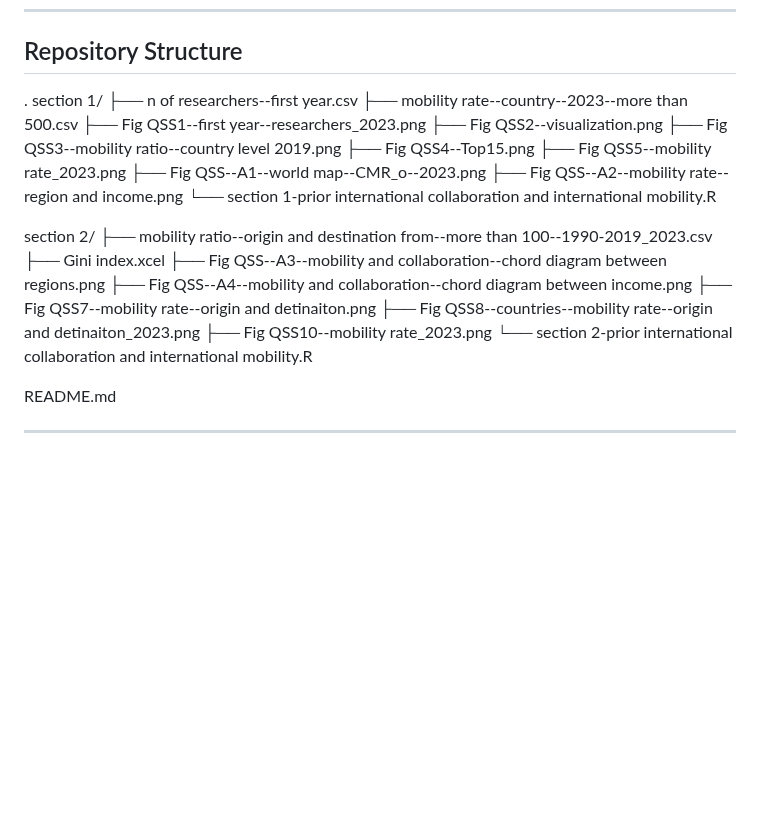
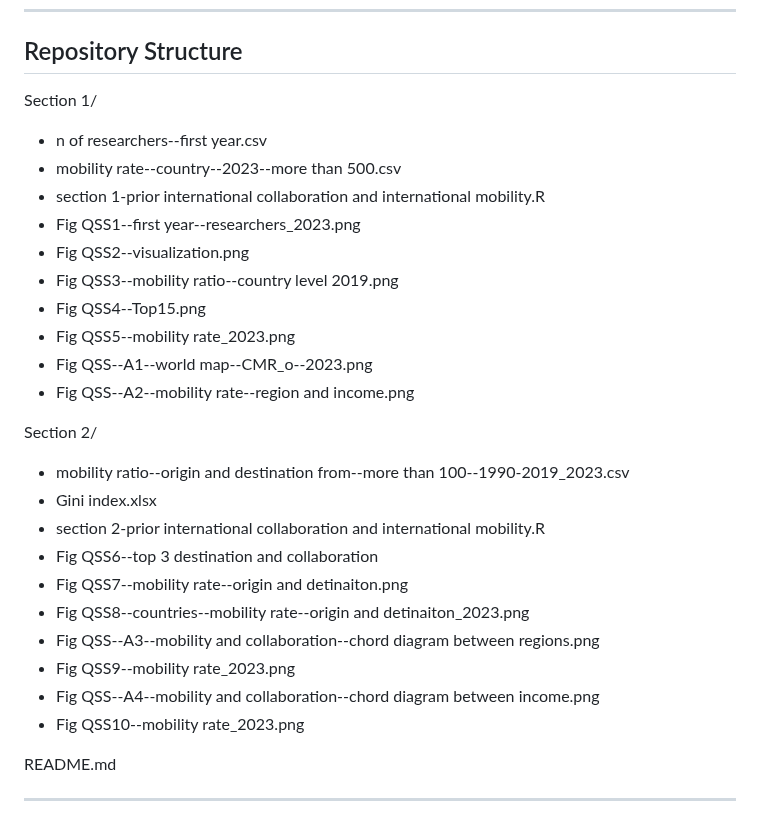
Before and after one commit to gehl0921/Relationship-between-previous-international-collaboration-and-international-mobility-of-researchers, a Markdown page: README.md, the part around one of its changes. Drawn GitHub-style; blank space fills up the shorter version.

```diff
--- a/README.md
+++ b/README.md
@@ -7,28 +7,31 @@ This repository provides data, R scripts, and figures for analyzing the relation
 
 ## Repository Structure
 
-.
-section 1/
-├── n of researchers--first year.csv
-├── mobility rate--country--2023--more than 500.csv
-├── Fig QSS1--first year--researchers_2023.png
-├── Fig QSS2--visualization.png
-├── Fig QSS3--mobility ratio--country level 2019.png
-├── Fig QSS4--Top15.png
-├── Fig QSS5--mobility rate_2023.png
-├── Fig QSS--A1--world map--CMR_o--2023.png
-├── Fig QSS--A2--mobility rate--region and income.png
-└── section 1-prior international collaboration and international mobility.R
+Section 1/
+-  n of researchers--first year.csv
+-  mobility rate--country--2023--more than 500.csv
+-  section 1-prior international collaboration and international mobility.R
+-  Fig QSS1--first year--researchers_2023.png
+-  Fig QSS2--visualization.png
+-  Fig QSS3--mobility ratio--country level 2019.png
+-  Fig QSS4--Top15.png
+-  Fig QSS5--mobility rate_2023.png
+-  Fig QSS--A1--world map--CMR_o--2023.png
+-  Fig QSS--A2--mobility rate--region and income.png
 
-section 2/
-├── mobility ratio--origin and destination from--more than 100--1990-2019_2023.csv
-├── Gini index.xcel
-├── Fig QSS--A3--mobility and collaboration--chord diagram between regions.png
-├── Fig QSS--A4--mobility and collaboration--chord diagram between income.png
-├── Fig QSS7--mobility rate--origin and detinaiton.png
-├── Fig QSS8--countries--mobility rate--origin and detinaiton_2023.png
-├── Fig QSS10--mobility rate_2023.png
-└── section 2-prior international collaboration and international mobility.R
+
+Section 2/
+-  mobility ratio--origin and destination from--more than 100--1990-2019_2023.csv
+-  Gini index.xlsx
+-  section 2-prior international collaboration and international mobility.R
+-  Fig QSS6--top 3 destination and collaboration
+-  Fig QSS7--mobility rate--origin and detinaiton.png
+-  Fig QSS8--countries--mobility rate--origin and detinaiton_2023.png
+-  Fig QSS--A3--mobility and collaboration--chord diagram between regions.png
+-  Fig QSS9--mobility rate_2023.png
+-  Fig QSS--A4--mobility and collaboration--chord diagram between income.png
+-  Fig QSS10--mobility rate_2023.png
+
 
 README.md
 
```
Also changed, not shown: other parts of README.md (+25 -20 lines).
